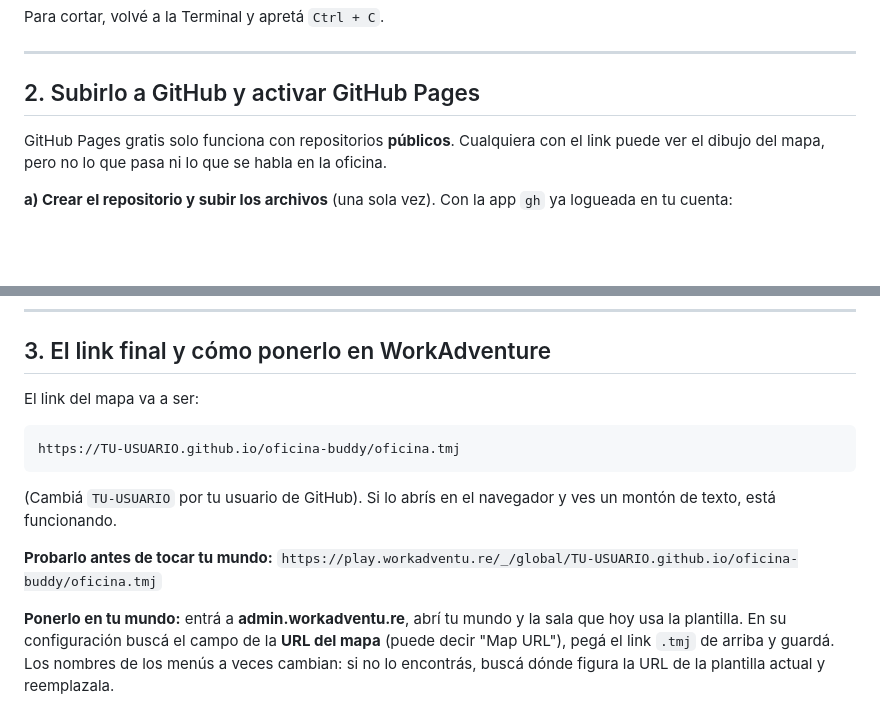
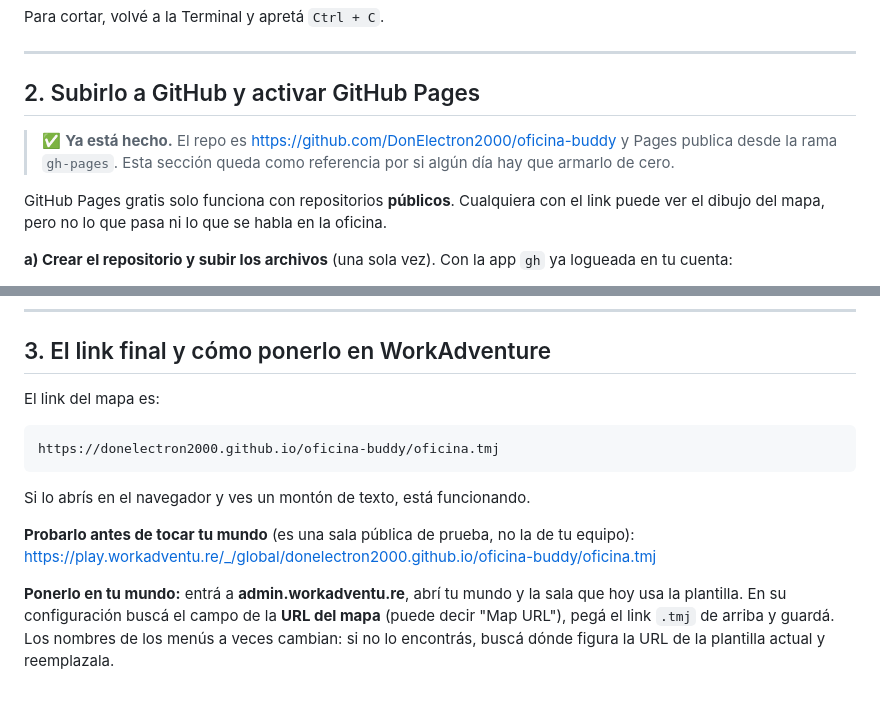
Before and after one commit to DonElectron2000/oficina-buddy, a Markdown page: INSTRUCCIONES.md, 2 parts joined by grey strips. GitHub-like rendering; blank space fills up the shorter version.

Commit message:
Instrucciones: links reales del repo y del mapa publicado
Co-Authored-By: Claude Opus 5 <noreply@anthropic.com>

````diff
--- a/INSTRUCCIONES.md
+++ b/INSTRUCCIONES.md
@@ -27,6 +27,8 @@ Para cortar, volvé a la Terminal y apretá `Ctrl + C`.
 
 ## 2. Subirlo a GitHub y activar GitHub Pages
 
+> ✅ **Ya está hecho.** El repo es https://github.com/DonElectron2000/oficina-buddy y Pages publica desde la rama `gh-pages`. Esta sección queda como referencia por si algún día hay que armarlo de cero.
+
 GitHub Pages gratis solo funciona con repositorios **públicos**. Cualquiera con el link puede ver el dibujo del mapa, pero no lo que pasa ni lo que se habla en la oficina.
 
 **a) Crear el repositorio y subir los archivos** (una sola vez). Con la app `gh` ya logueada en tu cuenta:
@@ -49,16 +51,16 @@ No subas los archivos arrastrándolos a la web de GitHub: la Mac esconde las car
 
 ## 3. El link final y cómo ponerlo en WorkAdventure
 
-El link del mapa va a ser:
+El link del mapa es:
 
 ```
-https://TU-USUARIO.github.io/oficina-buddy/oficina.tmj
+https://donelectron2000.github.io/oficina-buddy/oficina.tmj
 ```
 
-(Cambiá `TU-USUARIO` por tu usuario de GitHub). Si lo abrís en el navegador y ves un montón de texto, está funcionando.
+Si lo abrís en el navegador y ves un montón de texto, está funcionando.
 
-**Probarlo antes de tocar tu mundo:**
-`https://play.workadventu.re/_/global/TU-USUARIO.github.io/oficina-buddy/oficina.tmj`
+**Probarlo antes de tocar tu mundo** (es una sala pública de prueba, no la de tu equipo):
+https://play.workadventu.re/_/global/donelectron2000.github.io/oficina-buddy/oficina.tmj
 
 **Ponerlo en tu mundo:** entrá a **admin.workadventu.re**, abrí tu mundo y la sala que hoy usa la plantilla. En su configuración buscá el campo de la **URL del mapa** (puede decir "Map URL"), pegá el link `.tmj` de arriba y guardá. Los nombres de los menús a veces cambian: si no lo encontrás, buscá dónde figura la URL de la plantilla actual y reemplazala.
 
````
